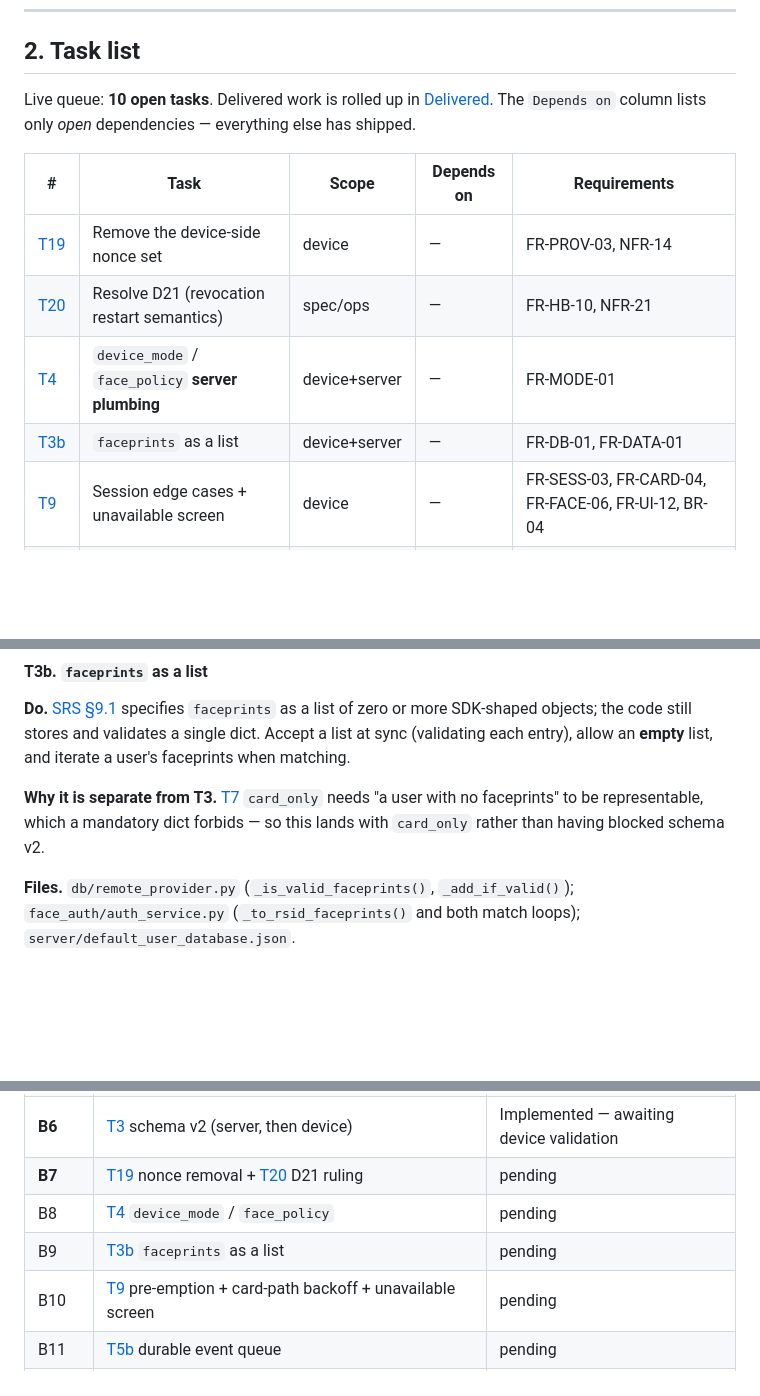
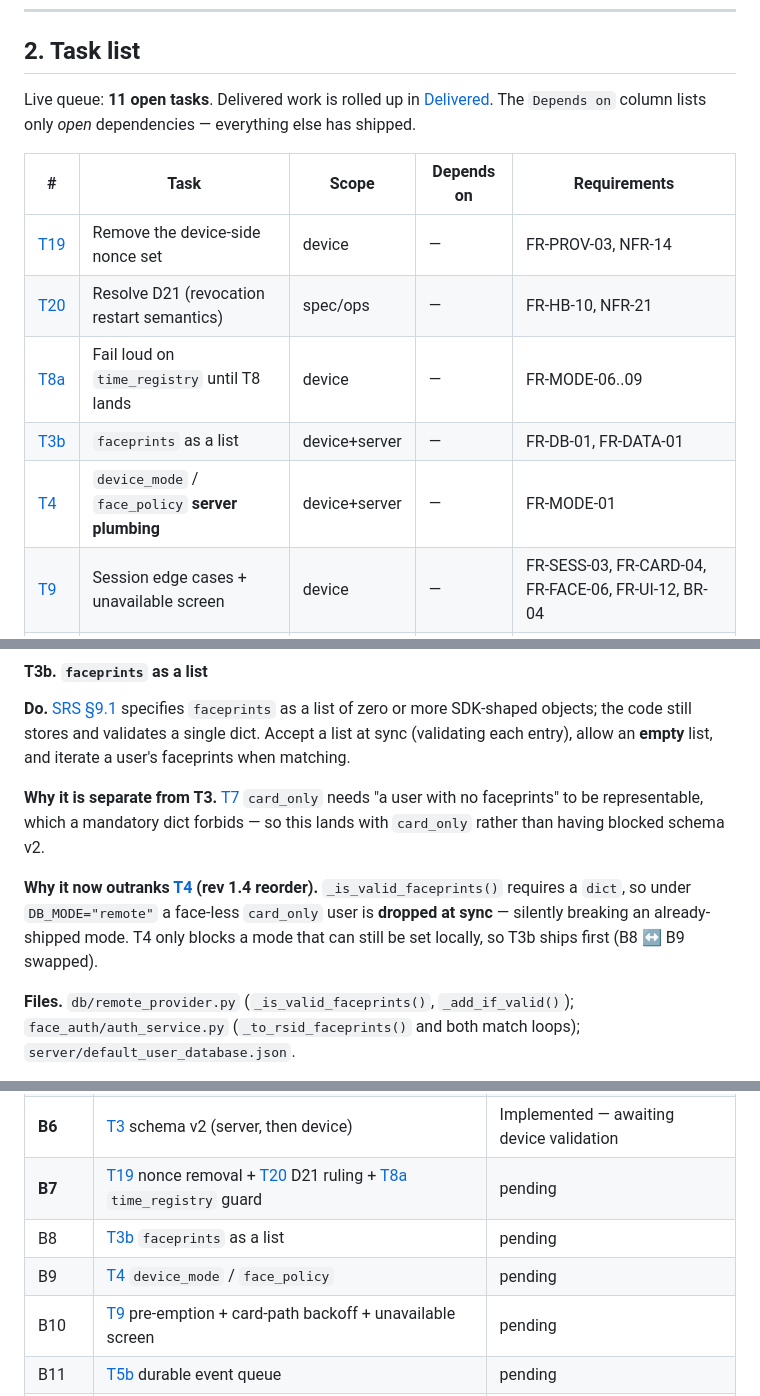
Before and after one commit to gekakud/RSID_Face_Guard, a Markdown page: docs/IMPLEMENTATION_PLAN.md, 3 parts joined by grey strips. Drawn GitHub-style; blank space fills up the shorter version.

```diff
--- a/docs/IMPLEMENTATION_PLAN.md
+++ b/docs/IMPLEMENTATION_PLAN.md
@@ -292,7 +298,7 @@ baseline every remaining task builds on:
 
 ## 2. Task list
 
-Live queue: **10 open tasks**. Delivered work is rolled up in
+Live queue: **11 open tasks**. Delivered work is rolled up in
 [Delivered](#delivered). The `Depends on` column lists only *open*
 dependencies — everything else has shipped.
 
@@ -300,8 +306,9 @@ dependencies — everything else has shipped.
 |---|---|---|---|---|
 | [T19](#t19) | Remove the device-side nonce set | device | — | FR-PROV-03, NFR-14 |
 | [T20](#t20) | Resolve D21 (revocation restart semantics) | spec/ops | — | FR-HB-10, NFR-21 |
+| [T8a](#t8a) | Fail loud on `time_registry` until T8 lands | device | — | FR-MODE-06..09 |
+| [T3b](#t3b) | `faceprints` as a list | device+server | — | FR-DB-01, FR-DATA-01 |
 | [T4](#t4) | `device_mode` / `face_policy` **server plumbing** | device+server | — | FR-MODE-01 |
-| [T3b](#t3b) | `faceprints` as a list | device+server | — | FR-DB-01, FR-DATA-01 |
 | [T9](#t9) | Session edge cases + unavailable screen | device | — | FR-SESS-03, FR-CARD-04, FR-FACE-06, FR-UI-12, BR-04 |
 | [T5b](#t5b) | Durable event queue | device | — | FR-MODE-10 |
 | [T8](#t8) | `time_registry` mode | device+server | T4, T5b | FR-MODE-06..11, FR-API-15 |
@@ -405,6 +412,11 @@ an **empty** list, and iterate a user's faceprints when matching.
 faceprints" to be representable, which a mandatory dict forbids — so this lands
 with `card_only` rather than having blocked schema v2.
 
+**Why it now outranks [T4](#t4) (rev 1.4 reorder).** `_is_valid_faceprints()`
+requires a `dict`, so under `DB_MODE="remote"` a face-less `card_only` user is
+**dropped at sync** — silently breaking an already-shipped mode. T4 only blocks a
+mode that can still be set locally, so T3b ships first (B8 ↔ B9 swapped).
+
 **Files.** `db/remote_provider.py` (`_is_valid_faceprints()`, `_add_if_valid()`);
 `face_auth/auth_service.py` (`_to_rsid_faceprints()` and both match loops);
 `server/default_user_database.json`.
@@ -613,9 +653,9 @@ dev box — the Pi or the project venv is the reference environment.
 | **B4** | [T5a](#delivered) ack-by-`event_id` | Implemented — awaiting device validation |
 | **B5** | [T6](#delivered) fail-secure revocation | Implemented — awaiting device validation |
 | **B6** | [T3](#delivered) schema v2 (server, then device) | Implemented — awaiting device validation |
-| **B7** | [T19](#t19) nonce removal + [T20](#t20) D21 ruling | pending |
-| B8 | [T4](#t4) `device_mode` / `face_policy` | pending |
-| B9 | [T3b](#t3b) `faceprints` as a list | pending |
+| **B7** | [T19](#t19) nonce removal + [T20](#t20) D21 ruling + [T8a](#t8a) `time_registry` guard | pending |
+| B8 | [T3b](#t3b) `faceprints` as a list | pending |
+| B9 | [T4](#t4) `device_mode` / `face_policy` | pending |
 | B10 | [T9](#t9) pre-emption + card-path backoff + unavailable screen | pending |
 | B11 | [T5b](#t5b) durable event queue | pending |
 | B12 | [T8](#t8) server half (attendance intake + journal) | pending |
```
Also changed, not shown: other parts of docs/IMPLEMENTATION_PLAN.md (+46 -12 lines).
